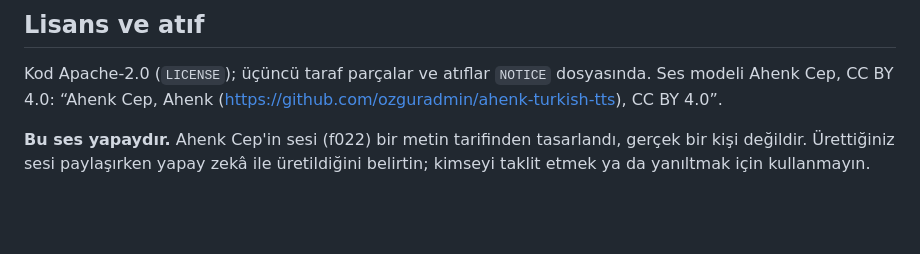
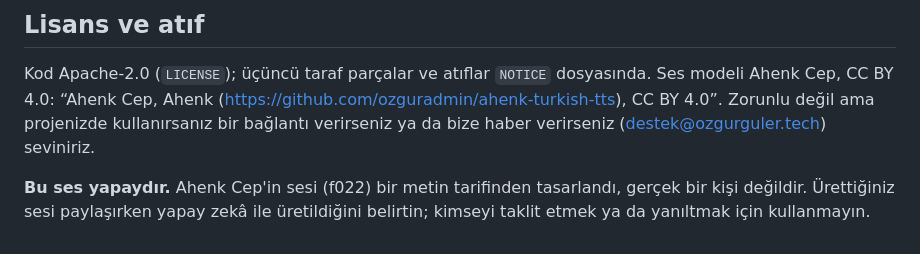
Before and after one commit to ozguradmin/ahenk-cep-pdfreader, a Markdown page: README.md, the part around the change. GitHub-like rendering; blank space fills up the shorter version.

Commit message:
README: ask (not require) for a link back or a note
Co-Authored-By: Claude Opus 5.5 <noreply@anthropic.com>

```diff
--- a/README.md
+++ b/README.md
@@ -84,6 +84,7 @@ ancak bazı Türk internet sağlayıcıları `*.pages.dev` adreslerini engelliyo
 
 Kod Apache-2.0 (`LICENSE`); üçüncü taraf parçalar ve atıflar `NOTICE` dosyasında. Ses modeli Ahenk Cep,
 CC BY 4.0: “Ahenk Cep, Ahenk (https://github.com/ozguradmin/ahenk-turkish-tts), CC BY 4.0”.
+Zorunlu değil ama projenizde kullanırsanız bir bağlantı verirseniz ya da bize haber verirseniz (destek@ozgurguler.tech) seviniriz.
 
 **Bu ses yapaydır.** Ahenk Cep'in sesi (f022) bir metin tarifinden tasarlandı, gerçek bir kişi değildir. Ürettiğiniz
 sesi paylaşırken yapay zekâ ile üretildiğini belirtin; kimseyi taklit etmek ya da yanıltmak için kullanmayın.
```
